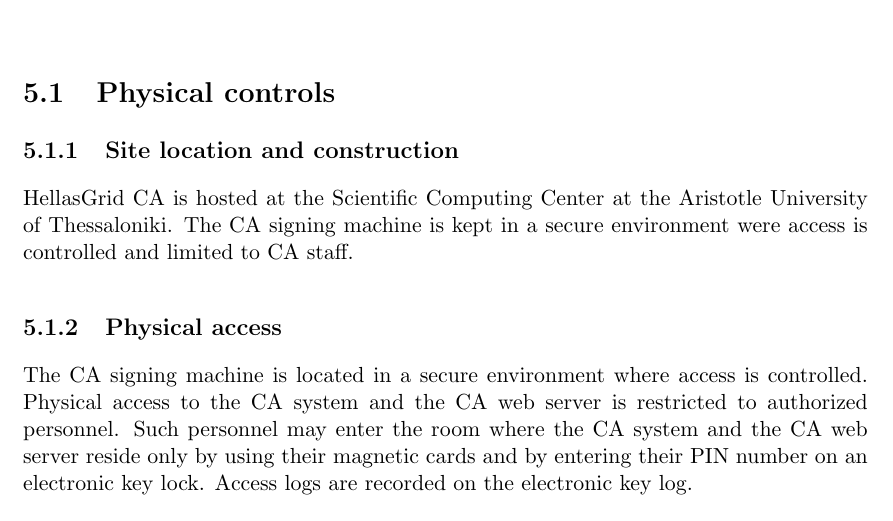
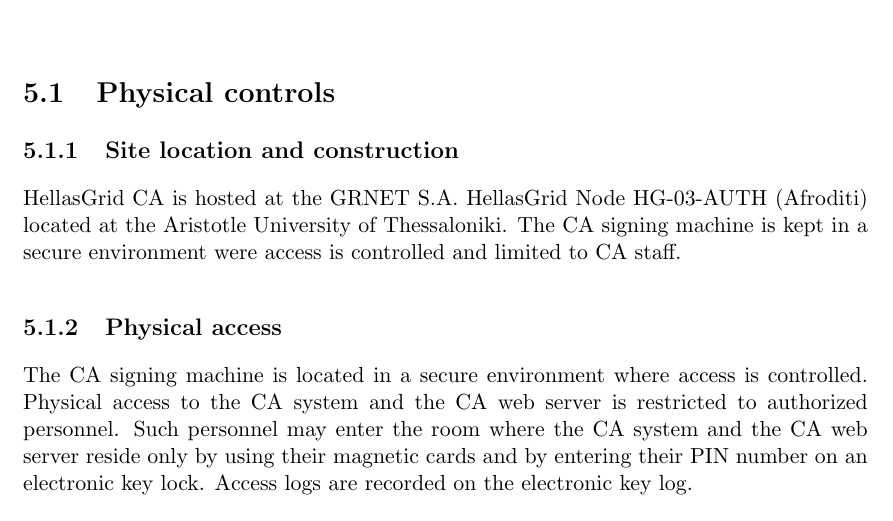
Before and after one commit to hellasgrid/hellasgrid-ca-cp-cps, a LaTeX book (HellasGrid-CA-CP-CPS.tex, which reads chapter5_facility_management_operational_controls.tex): part of page 35 of 58, cut so that both start at the same text. Compiled offline with pdfLaTeX.

Commit message:
Update chapter5_facility_management_operational_controls.tex

```diff
--- a/chapter5_facility_management_operational_controls.tex
+++ b/chapter5_facility_management_operational_controls.tex
@@ -3,7 +3,7 @@
 \section{Physical controls}
 \subsection{Site location and construction}
 
-HellasGrid CA is hosted at the Scientific Computing Center at the Aristotle University of Thessaloniki. The CA signing machine is kept in a secure environment were access is controlled and limited to CA staff.
+HellasGrid CA is hosted at the GRNET S.A. HellasGrid Node HG-03-AUTH (Afroditi) located at the Aristotle University of Thessaloniki. The CA signing machine is kept in a secure environment were access is controlled and limited to CA staff.
 
 
 \subsection{Physical access}
```
